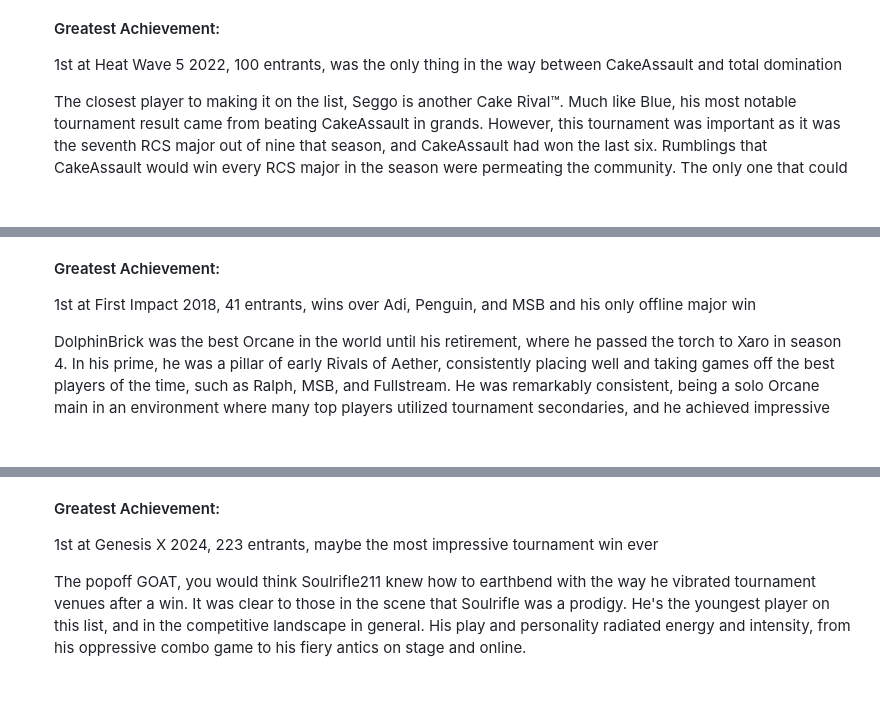
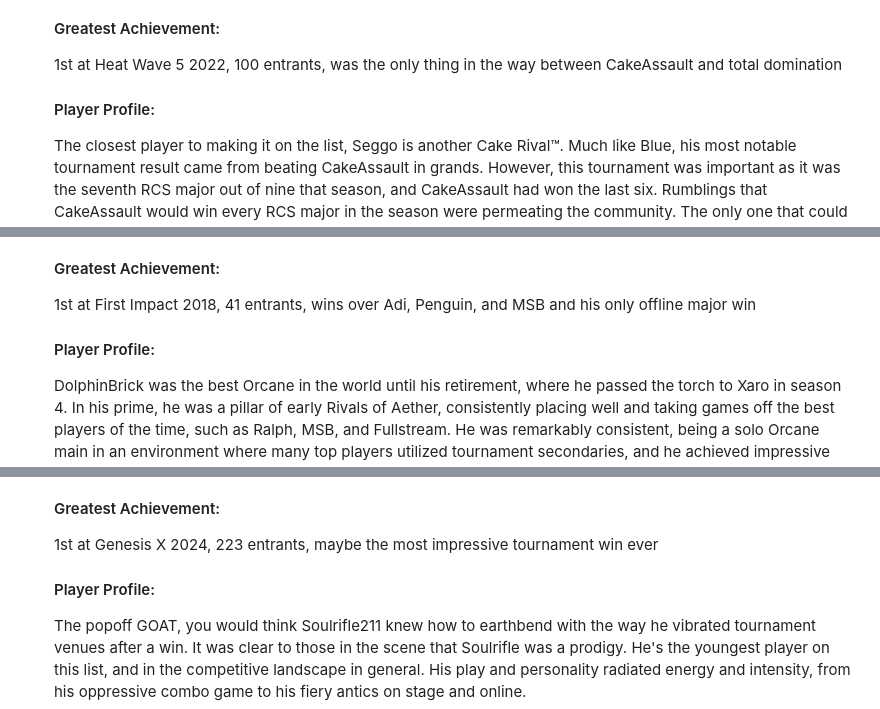
Before and after one commit to vlmontegrande/rivals-blog, a Markdown page: content/index.md, 3 parts joined by grey strips. Drawn GitHub-style; blank space fills up the shorter version.

```diff
--- a/content/index.md
+++ b/content/index.md
@@ -97,6 +100,7 @@ Total Wins: 5, RCS Wins: 2, Total Top 8s: 21, RCS Top 8s: 14
 #### Greatest Achievement:
 1st at Heat Wave 5 2022, 100 entrants, was the only thing in the way between CakeAssault and total domination
 
+#### Player Profile:
 The closest player to making it on the list, Seggo is another Cake Rival&#8482;. Much like Blue, his most notable tournament result came from beating CakeAssault in grands. However, this tournament was important as it was the seventh RCS major out of nine that season, and CakeAssault had won the last six. Rumblings that CakeAssault would win every RCS major in the season were permeating the community. The only one that could stop him was the number two player in the world, Seggo.
 
 Seggo gave top-level representation to characters rarely seen in competitive Rivals. Seggo's combo game led him to success with Elliana, Shovel Knight, and Olympia. His Olympia in particular helped him unlock a new level, and having to pick between Seggo and DolphinBrick came down to splitting hairs.
@@ -126,6 +130,7 @@ Total Wins: 4, RCS Wins: 3, Total Top 8s: 30, RCS Top 8s: 27
 #### Greatest Achievement:
 1st at First Impact 2018, 41 entrants, wins over Adi, Penguin, and MSB and his only offline major win
 
+#### Player Profile:
 DolphinBrick was the best Orcane in the world until his retirement, where he passed the torch to Xaro in season 4. In his prime, he was a pillar of early Rivals of Aether, consistently placing well and taking games off the best players of the time, such as Ralph, MSB, and Fullstream. He was remarkably consistent, being a solo Orcane main in an environment where many top players utilized tournament secondaries, and he achieved impressive results despite not traveling for as many tournaments as others.
 
 </li>
@@ -148,6 +153,7 @@ Total Wins: 4, RCS Wins: 1, Total Top 8s: 17, RCS Top 8s: 11
 #### Greatest Achievement:
 1st at Genesis X 2024, 223 entrants, maybe the most impressive tournament win ever
 
+#### Player Profile:
 The popoff GOAT, you would think Soulrifle211 knew how to earthbend with the way he vibrated tournament venues after a win. It was clear to those in the scene that Soulrifle was a prodigy. He's the youngest player on this list, and in the competitive landscape in general. His play and personality radiated energy and intensity, from his oppressive combo game to his fiery antics on stage and online.
 
 He was a key player in the infamous season 8 race for first. Him, Kusi, and CakeAssault traded majors back and forth, leading to the RCS finals at Genesis, where he beat Kusi and stomped CakeAssault in grands to decisively take the final Rivals 1 tournament ever. Along with this major being one of the most stacked majors of all time, this was Soulrifle211's FIRST win at an RCS tournament. Make no mistake, if there were more seasons after season 8, his trajectory would have ensured that he would be much, much higher on this list.
```
Also changed, not shown: other parts of content/index.md (+11 -0 lines).
